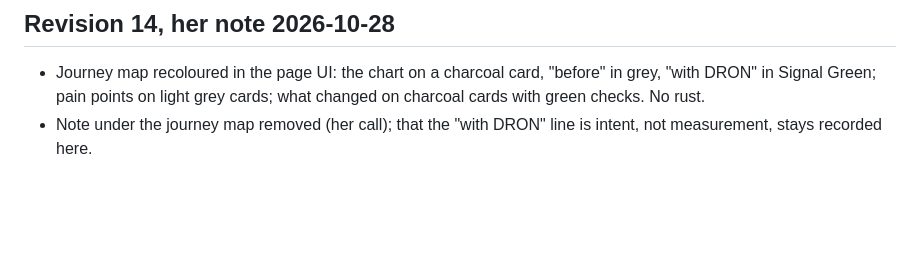
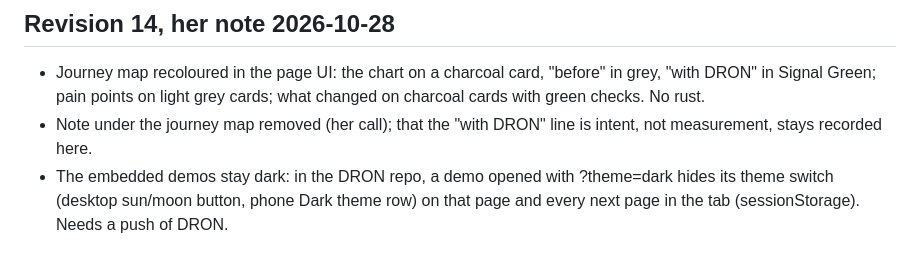
Before and after one commit to OlenkaBozhenko/PORTFOLIO, a Markdown page: dron.md, the part around the change. GitHub-like rendering; blank space fills up the shorter version.

Commit message:
dron.md: the embedded demos keep the dark theme
Co-Authored-By: Claude Opus 5.5 <noreply@anthropic.com>

```diff
--- a/dron.md
+++ b/dron.md
@@ -139,3 +139,4 @@ Two of the 14 flows (`flows.md`), phone screens from the live demo (dark):
 ## Revision 14, her note 2026-10-28
 - Journey map recoloured in the page UI: the chart on a charcoal card, "before" in grey, "with DRON" in Signal Green; pain points on light grey cards; what changed on charcoal cards with green checks. No rust.
 - Note under the journey map removed (her call); that the "with DRON" line is intent, not measurement, stays recorded here.
+- The embedded demos stay dark: in the DRON repo, a demo opened with ?theme=dark hides its theme switch (desktop sun/moon button, phone Dark theme row) on that page and every next page in the tab (sessionStorage). Needs a push of DRON.
```
